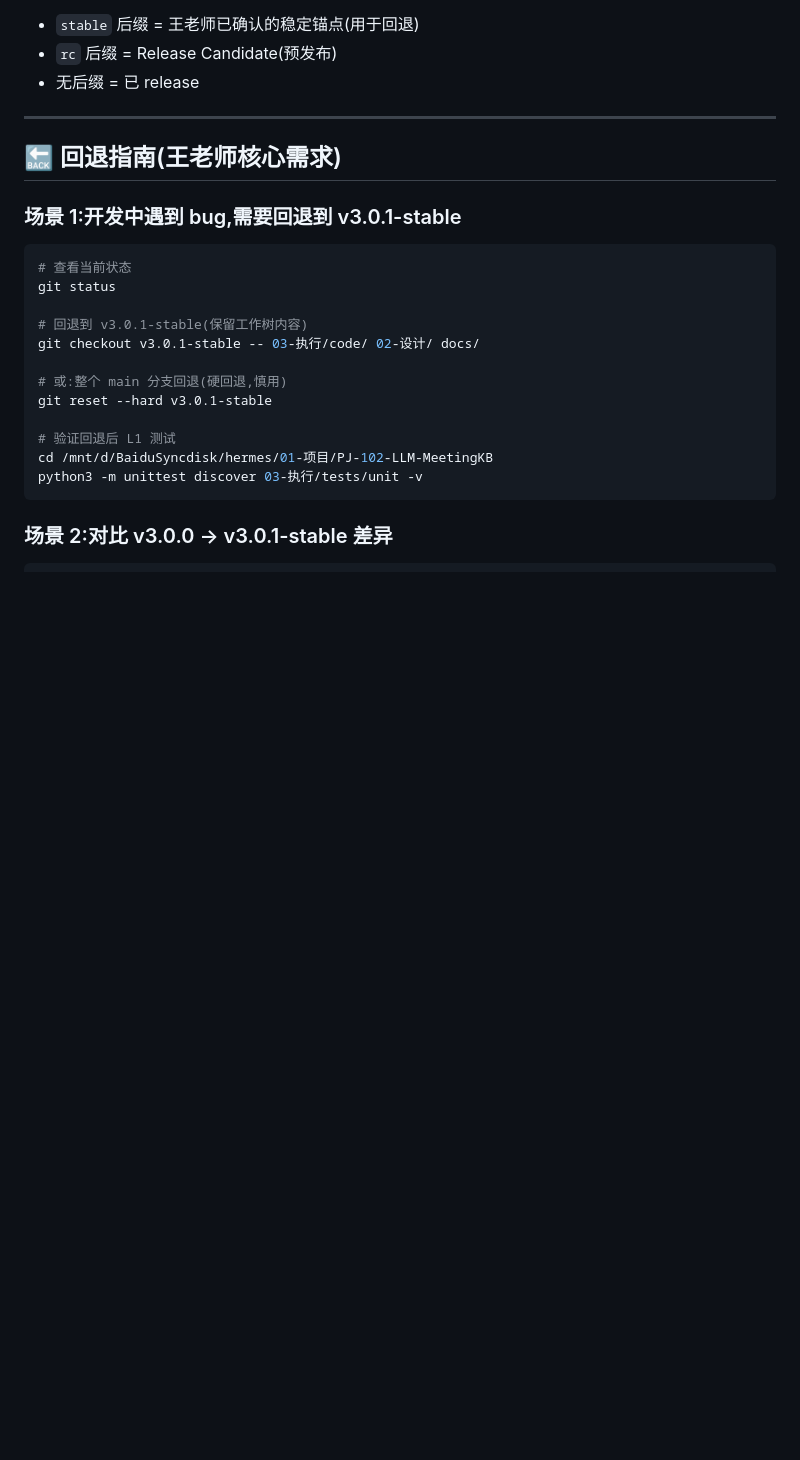
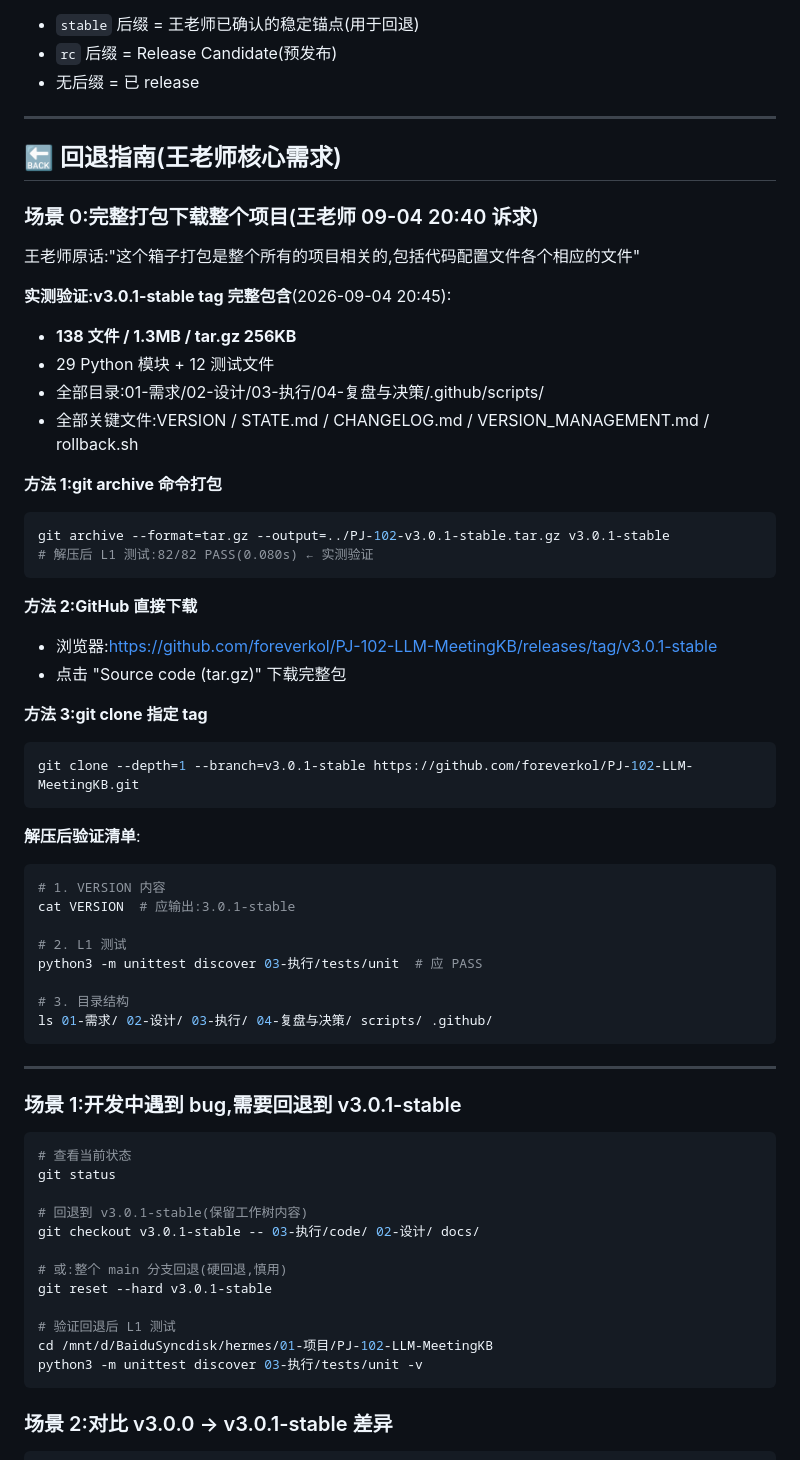
Before and after one commit to foreverkol/PJ-102-LLM-MeetingKB, a Markdown page: VERSION_MANAGEMENT.md, the part around the change. GitHub-like rendering; blank space fills up the shorter version.

Commit message:
S15 docs: VERSION_MANAGEMENT.md 补充场景 0 完整打包指南
王老师 09-04 20:40 OUT-OF-BAND 诉求:
- 这个箱子打包是整个所有的项目相关的,包括代码配置文件

实测验证 v3.0.1-stable 完整性:
- git archive --format=tar.gz 输出 256KB
- 138 文件 / 1.3MB
- 29 Python 模块 + 12 测试文件
- 解压后 L1 测试 82/82 PASS(0.080s)

新增场景 0(完整打包下载):
- 方法 1:git archive 打包(实测)
- 方法 2:GitHub release page 下载
- 方法 3:git clone --branch=v3.0.1-stable

完整回退 5 种场景覆盖:
0. 完整打包下载(王老师新诉求)
1. 开发中遇到 bug 回退
2. 对比 v3.0.0 vs v3.0.1-stable
3. 一键回退(rollback.sh)
4. 历史版本对照

````diff
--- a/VERSION_MANAGEMENT.md
+++ b/VERSION_MANAGEMENT.md
@@ -27,6 +27,45 @@ PJ-102 遵循 [Semantic Versioning 2.0](https://semver.org/) + 稳定锚点后
 ---
 
 ## 🔙 回退指南(王老师核心需求)
+
+### 场景 0:完整打包下载整个项目(王老师 09-04 20:40 诉求)
+
+王老师原话:"这个箱子打包是整个所有的项目相关的,包括代码配置文件各个相应的文件"
+
+**实测验证:v3.0.1-stable tag 完整包含**(2026-09-04 20:45):
+- **138 文件 / 1.3MB / tar.gz 256KB**
+- 29 Python 模块 + 12 测试文件
+- 全部目录:01-需求/02-设计/03-执行/04-复盘与决策/.github/scripts/
+- 全部关键文件:VERSION / STATE.md / CHANGELOG.md / VERSION_MANAGEMENT.md / rollback.sh
+
+**方法 1:git archive 命令打包**
+```bash
+git archive --format=tar.gz --output=../PJ-102-v3.0.1-stable.tar.gz v3.0.1-stable
+# 解压后 L1 测试:82/82 PASS(0.080s) ← 实测验证
+```
+
+**方法 2:GitHub 直接下载**
+- 浏览器:https://github.com/foreverkol/PJ-102-LLM-MeetingKB/releases/tag/v3.0.1-stable
+- 点击 "Source code (tar.gz)" 下载完整包
+
+**方法 3:git clone 指定 tag**
+```bash
+git clone --depth=1 --branch=v3.0.1-stable https://github.com/foreverkol/PJ-102-LLM-MeetingKB.git
+```
+
+**解压后验证清单**:
+```bash
+# 1. VERSION 内容
+cat VERSION  # 应输出:3.0.1-stable
+
+# 2. L1 测试
+python3 -m unittest discover 03-执行/tests/unit  # 应 PASS
+
+# 3. 目录结构
+ls 01-需求/ 02-设计/ 03-执行/ 04-复盘与决策/ scripts/ .github/
+```
+
+---
 
 ### 场景 1:开发中遇到 bug,需要回退到 v3.0.1-stable
 
````
